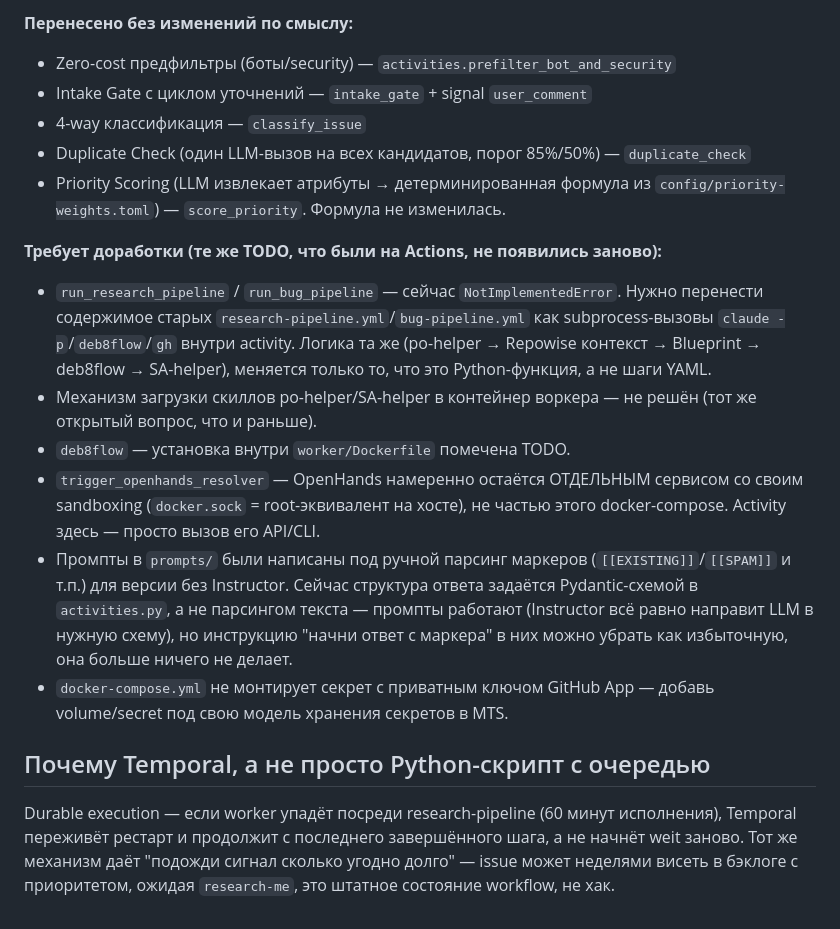
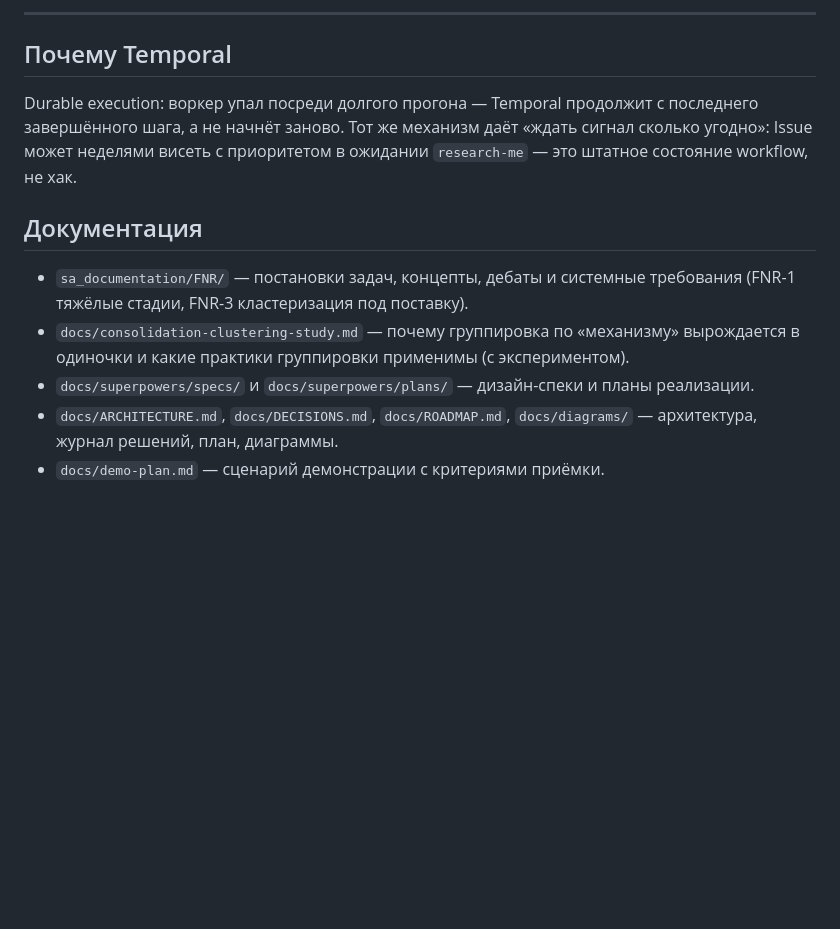
Before and after one commit to po-helper-org/poh-issue-agents, a Markdown page: README.md, the part around one of its changes. Rendered like a GitHub page; blank space fills up the shorter version.

```diff
--- a/README.md
+++ b/README.md
@@ -109,38 +147,21 @@ priority-scoring (были параллельными Actions — теперь
 
-**Перенесено без изменений по смыслу:**
-- Zero-cost предфильтры (боты/security) — `activities.prefilter_bot_and_security`
-- Intake Gate с циклом уточнений — `intake_gate` + signal `user_comment`
-- 4-way классификация — `classify_issue`
-- Duplicate Check (один LLM-вызов на всех кандидатов, порог 85%/50%) —
-  `duplicate_check`
-- Priority Scoring (LLM извлекает атрибуты → детерминированная формула из
-  `config/priority-weights.toml`) — `score_priority`. Формула не изменилась.
+---
 
-**Требует доработки (те же TODO, что были на Actions, не появились заново):**
-- `run_research_pipeline` / `run_bug_pipeline` — сейчас `NotImplementedError`.
-  Нужно перенести содержимое старых `research-pipeline.yml`/`bug-pipeline.yml`
-  как subprocess-вызовы `claude -p`/`deb8flow`/`gh` внутри activity. Логика
-  та же (po-helper → Repowise контекст → Blueprint → deb8flow → SA-helper),
-  меняется только то, что это Python-функция, а не шаги YAML.
-- Механизм загрузки скиллов po-helper/SA-helper в контейнер воркера — не
-  решён (тот же открытый вопрос, что и раньше).
-- `deb8flow` — установка внутри `worker/Dockerfile` помечена TODO.
-- `trigger_openhands_resolver` — OpenHands намеренно остаётся ОТДЕЛЬНЫМ
-  сервисом со своим sandboxing (`docker.sock` = root-эквивалент на хосте),
-  не частью этого docker-compose. Activity здесь — просто вызов его API/CLI.
-- Промпты в `prompts/` были написаны под ручной парсинг маркеров
-  (`[[EXISTING]]`/`[[SPAM]]` и т.п.) для версии без Instructor. Сейчас
-  структура ответа задаётся Pydantic-схемой в `activities.py`, а не
-  парсингом текста — промпты работают (Instructor всё равно направит
-  LLM в нужную схему), но инструкцию "начни ответ с маркера" в них можно
-  убрать как избыточную, она больше ничего не делает.
-- `docker-compose.yml` не монтирует секрет с приватным ключом GitHub App —
-  добавь volume/secret под свою модель хранения секретов в MTS.
+## Почему Temporal
 
-## Почему Temporal, а не просто Python-скрипт с очередью
+Durable execution: воркер упал посреди долгого прогона — Temporal продолжит с
+последнего завершённого шага, а не начнёт заново. Тот же механизм даёт «ждать
+сигнал сколько угодно»: Issue может неделями висеть с приоритетом в ожидании
+`research-me` — это штатное состояние workflow, не хак.
 
-Durable execution — если worker упадёт посреди research-pipeline (60 минут
-исполнения), Temporal переживёт рестарт и продолжит с последнего
-завершённого шага, а не начнёт weit заново. Тот же механизм даёт "подожди
-сигнал сколько угодно долго" — issue может неделями висеть в бэклоге с
-приоритетом, ожидая `research-me`, это штатное состояние workflow, не хак.
+## Документация
+
+- `sa_documentation/FNR/` — постановки задач, концепты, дебаты и системные
+  требования (FNR-1 тяжёлые стадии, FNR-3 кластеризация под поставку).
+- `docs/consolidation-clustering-study.md` — почему группировка по «механизму»
+  вырождается в одиночки и какие практики группировки применимы (с экспериментом).
+- `docs/superpowers/specs/` и `docs/superpowers/plans/` — дизайн-спеки и планы
+  реализации.
+- `docs/ARCHITECTURE.md`, `docs/DECISIONS.md`, `docs/ROADMAP.md`,
+  `docs/diagrams/` — архитектура, журнал решений, план, диаграммы.
+- `docs/demo-plan.md` — сценарий демонстрации с критериями приёмки.
```
Also changed, not shown: other parts of README.md (+110 -72 lines).
